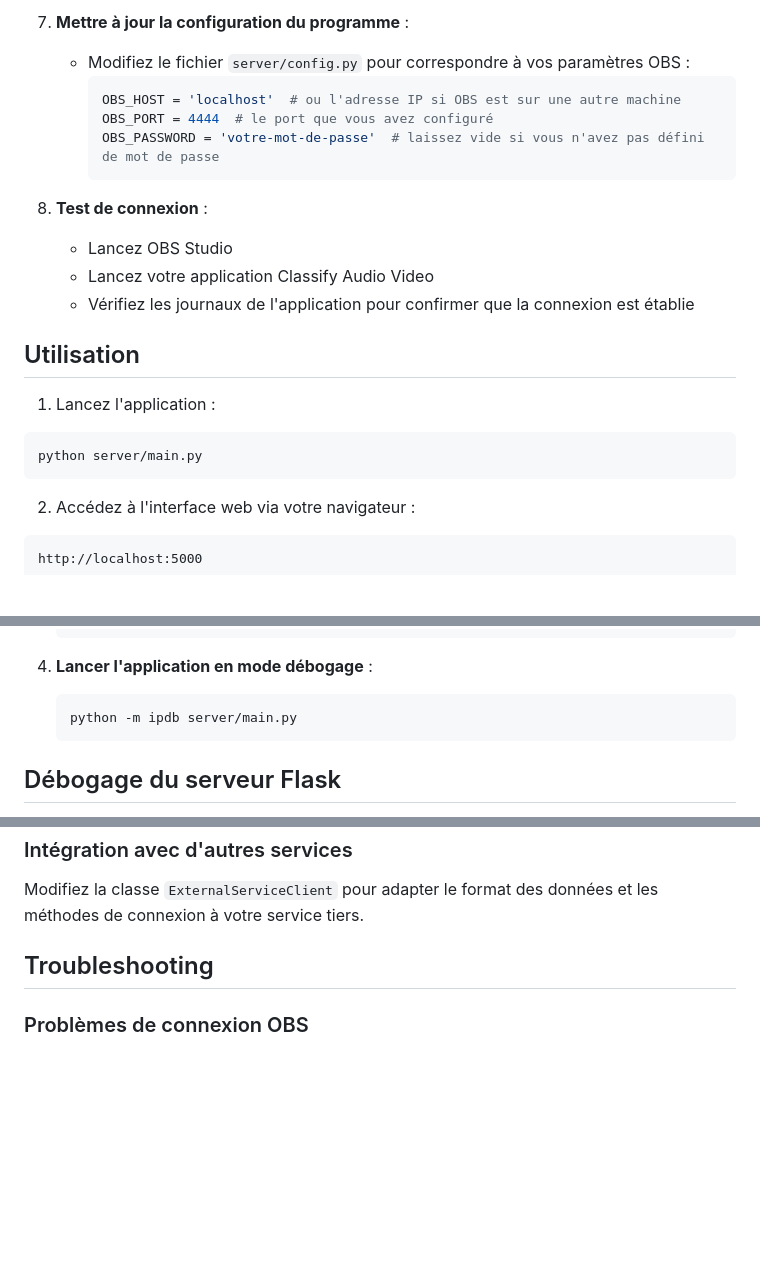
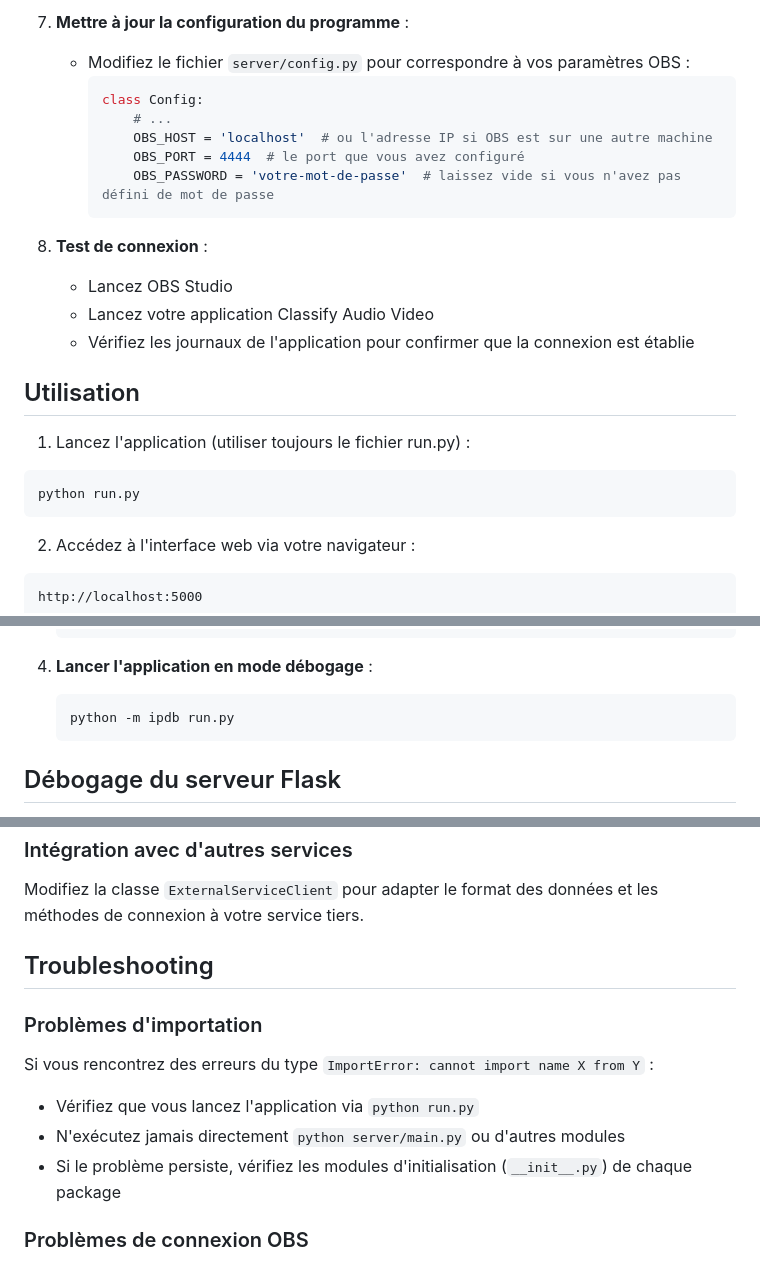
Before and after one commit to rbaudu/classify-audio-video, a Markdown page: README.md, 3 parts joined by grey strips. GitHub-like rendering; blank space fills up the shorter version.

````diff
--- a/README.md
+++ b/README.md
@@ -138,9 +139,11 @@ Pour que OBS Studio fonctionne correctement avec cette application, suivez ces
 7. **Mettre à jour la configuration du programme** :
    - Modifiez le fichier `server/config.py` pour correspondre à vos paramètres OBS :
      ```python
-     OBS_HOST = 'localhost'  # ou l'adresse IP si OBS est sur une autre machine
-     OBS_PORT = 4444  # le port que vous avez configuré
-     OBS_PASSWORD = 'votre-mot-de-passe'  # laissez vide si vous n'avez pas défini de mot de passe
+     class Config:
+         # ...
+         OBS_HOST = 'localhost'  # ou l'adresse IP si OBS est sur une autre machine
+         OBS_PORT = 4444  # le port que vous avez configuré
+         OBS_PASSWORD = 'votre-mot-de-passe'  # laissez vide si vous n'avez pas défini de mot de passe
      ```
 
 8. **Test de connexion** :
@@ -150,9 +153,9 @@ Pour que OBS Studio fonctionne correctement avec cette application, suivez ces
 
 ## Utilisation
 
-1. Lancez l'application :
+1. Lancez l'application (utiliser toujours le fichier run.py) :
 ```bash
-python server/main.py
+python run.py
 ```
 
 2. Accédez à l'interface web via votre navigateur :
@@ -265,7 +306,7 @@ Pour déboguer les parties critiques de l'application :
 
 4. **Lancer l'application en mode débogage** :
    ```bash
-   python -m ipdb server/main.py
+   python -m ipdb run.py
    ```
 
 ## Débogage du serveur Flask
@@ -525,6 +566,13 @@ Modifiez la classe `ExternalServiceClient` pour adapter le format des données e
 
 ## Troubleshooting
 
+### Problèmes d'importation
+
+Si vous rencontrez des erreurs du type `ImportError: cannot import name X from Y` :
+- Vérifiez que vous lancez l'application via `python run.py`
+- N'exécutez jamais directement `python server/main.py` ou d'autres modules
+- Si le problème persiste, vérifiez les modules d'initialisation (`__init__.py`) de chaque package
+
 ### Problèmes de connexion OBS
 
 - Vérifiez que le plugin obs-websocket est correctement installé et activé
````
Also changed, not shown: other parts of README.md (+40 -1 lines).
